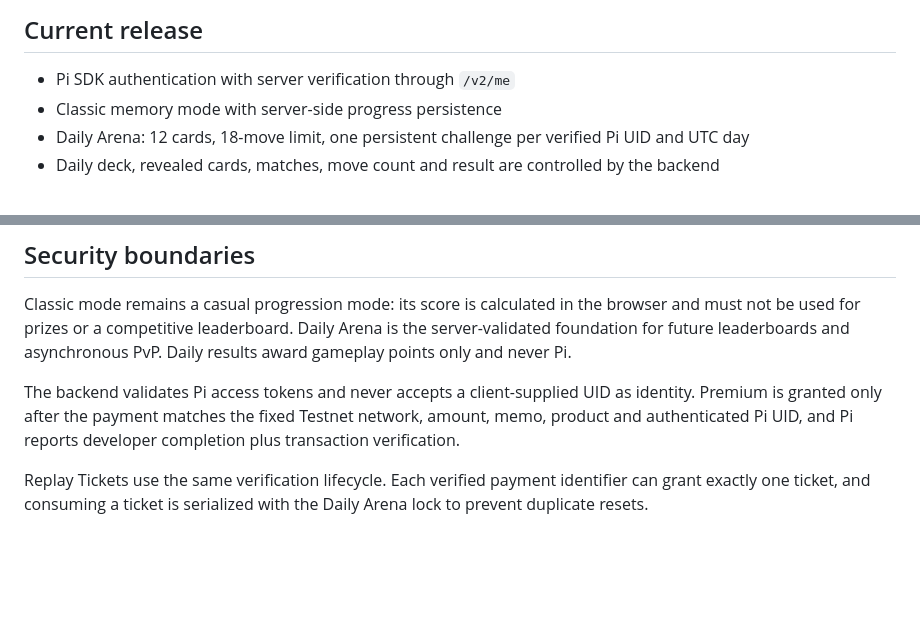
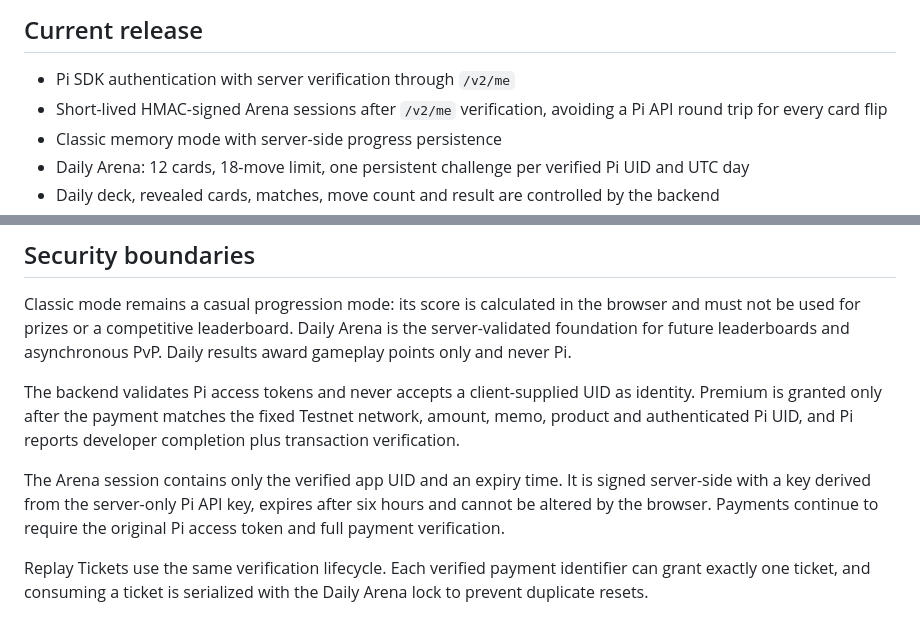
Before and after one commit to Giulex84/Giulexhubtest, a Markdown page: README.md, 2 parts joined by grey strips. Drawn GitHub-style; blank space fills up the shorter version.

Commit message:
Document gameplay session optimization

```diff
--- a/README.md
+++ b/README.md
@@ -5,6 +5,7 @@ Arena Test is the Testnet development build for Arena. It uses `Pi.init({ versio
 ## Current release
 
 - Pi SDK authentication with server verification through `/v2/me`
+- Short-lived HMAC-signed Arena sessions after `/v2/me` verification, avoiding a Pi API round trip for every card flip
 - Classic memory mode with server-side progress persistence
 - Daily Arena: 12 cards, 18-move limit, one persistent challenge per verified Pi UID and UTC day
 - Daily deck, revealed cards, matches, move count and result are controlled by the backend
@@ -18,6 +19,8 @@ Arena Test is the Testnet development build for Arena. It uses `Pi.init({ versio
 Classic mode remains a casual progression mode: its score is calculated in the browser and must not be used for prizes or a competitive leaderboard. Daily Arena is the server-validated foundation for future leaderboards and asynchronous PvP. Daily results award gameplay points only and never Pi.
 
 The backend validates Pi access tokens and never accepts a client-supplied UID as identity. Premium is granted only after the payment matches the fixed Testnet network, amount, memo, product and authenticated Pi UID, and Pi reports developer completion plus transaction verification.
+
+The Arena session contains only the verified app UID and an expiry time. It is signed server-side with a key derived from the server-only Pi API key, expires after six hours and cannot be altered by the browser. Payments continue to require the original Pi access token and full payment verification.
 
 Replay Tickets use the same verification lifecycle. Each verified payment identifier can grant exactly one ticket, and consuming a ticket is serialized with the Daily Arena lock to prevent duplicate resets.
 
```
